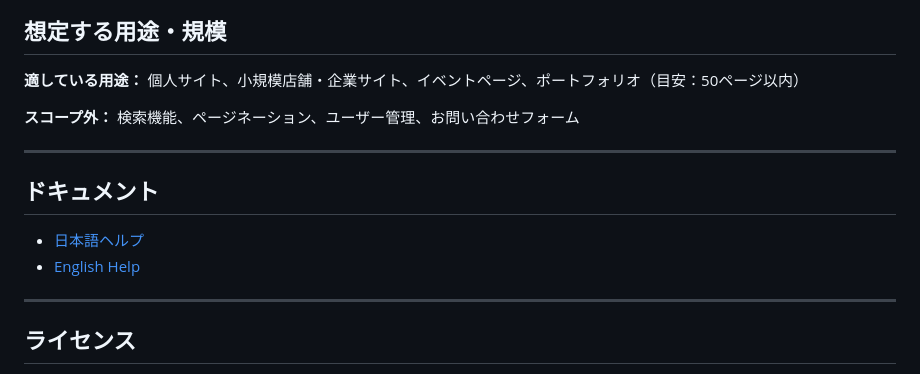
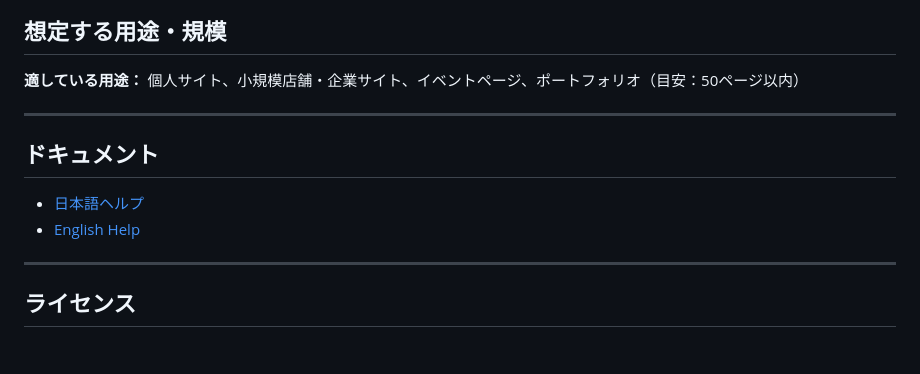
Before and after one commit to yoshihik0/mikanBox-flat, a Markdown page: README.md, the part around one of its changes. Drawn GitHub-style; blank space fills up the shorter version.

```diff
--- a/README.md
+++ b/README.md
@@ -175,8 +175,6 @@ https://yoursite.com/podcast.xml
 
 **適している用途：** 個人サイト、小規模店舗・企業サイト、イベントページ、ポートフォリオ（目安：50ページ以内）
 
-**スコープ外：** 検索機能、ページネーション、ユーザー管理、お問い合わせフォーム
-
 ---
 
 ## ドキュメント
```
Also changed, not shown: other parts of README.md (+2 -2 lines).
